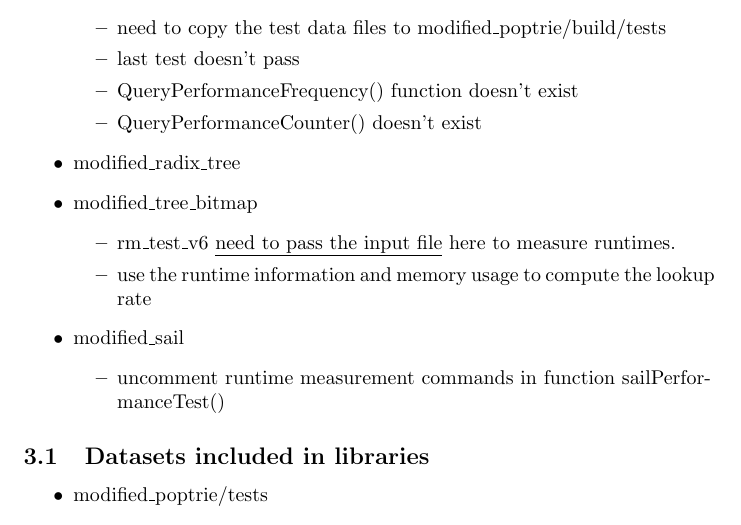
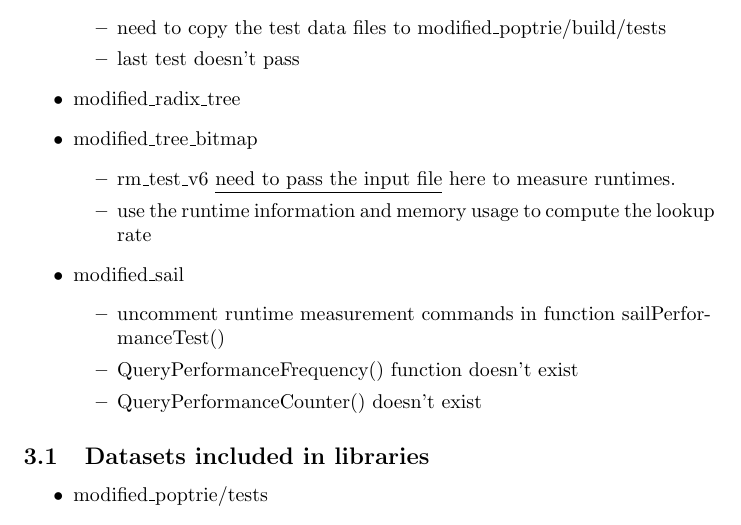
Before and after one commit to vasilisge0/poptrie_project, a LaTeX document (documentation/main.tex): part of page 2 of 2, cut so that both start at the same text. Compiled offline with pdfLaTeX.

Commit message:
Minor fix: correct QueryPerformanceCounter() and QueryPerformanceFrequency() references in documentation/main.tex

```diff
--- a/documentation/main.tex
+++ b/documentation/main.tex
@@ -54,8 +54,6 @@ Take the following traffic patterns into consideration:
     \begin{itemize}
         \item need to copy the test data files to modified\_poptrie/build/tests
         \item last test doesn't pass
-        \item QueryPerformanceFrequency() function doesn't exist
-        \item QueryPerformanceCounter() doesn't exist
     \end{itemize}
     \item modified\_radix\_tree
     \item modified\_tree\_bitmap
@@ -66,6 +64,8 @@ Take the following traffic patterns into consideration:
     \item modified\_sail
     \begin{itemize}
         \item uncomment runtime measurement commands in function sailPerformanceTest()
+        \item QueryPerformanceFrequency() function doesn't exist
+        \item QueryPerformanceCounter() doesn't exist
     \end{itemize}
 \end{itemize}
 
```
Also changed, not shown: documentation/main.pdf.
